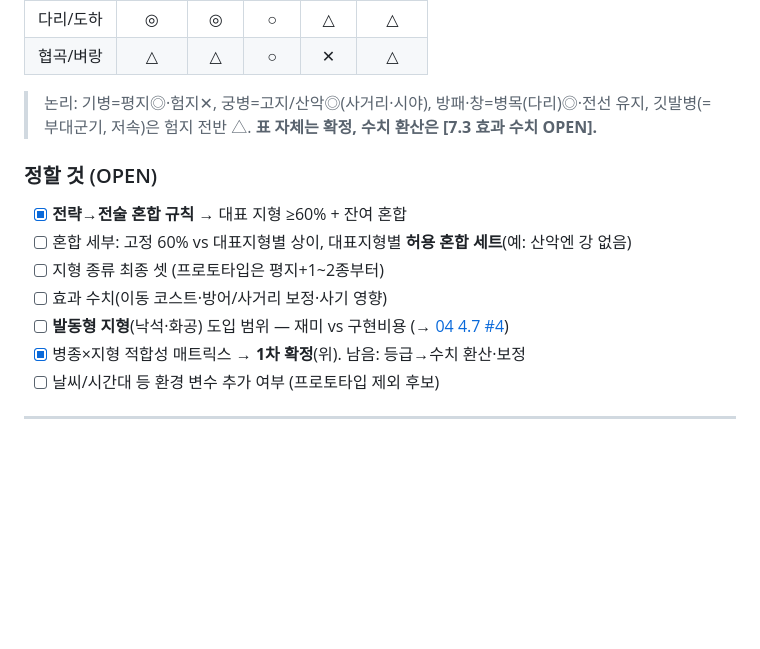
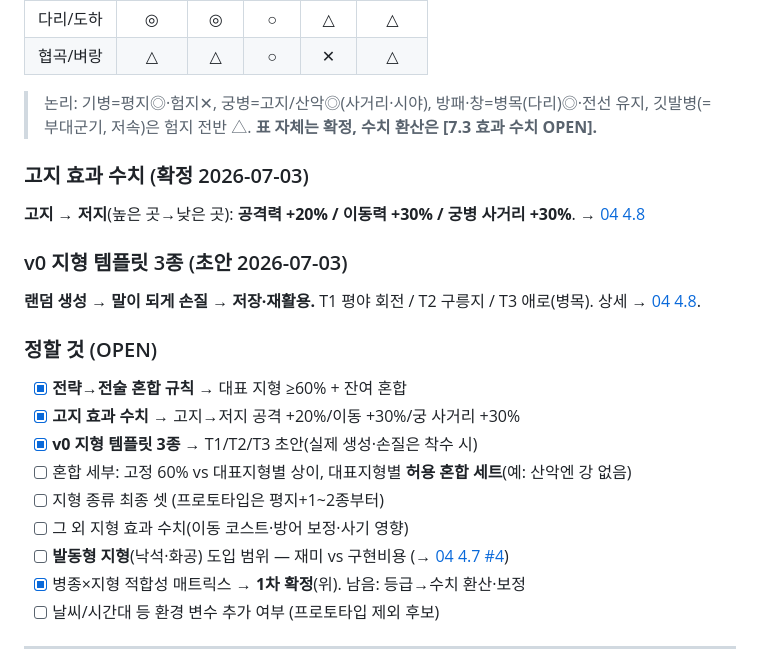
Before and after one commit to goalgle/santoku, a Markdown page: doc/07-entities-data.md, the part around the change. Drawn GitHub-style; blank space fills up the shorter version.

```diff
--- a/doc/07-entities-data.md
+++ b/doc/07-entities-data.md
@@ -291,11 +291,19 @@ Hex 타일 단위. **전략**에서는 수치 보정, **전술**에서는 구체
 > 논리: 기병=평지◎·험지✕, 궁병=고지/산악◎(사거리·시야), 방패·창=병목(다리)◎·전선 유지,
 > 깃발병(=부대군기, 저속)은 험지 전반 △. **표 자체는 확정, 수치 환산은 [7.3 효과 수치 OPEN].**
 
+### 고지 효과 수치 (확정 2026-07-03)
+**고지 → 저지**(높은 곳→낮은 곳): **공격력 +20% / 이동력 +30% / 궁병 사거리 +30%**. → [04 4.8](./04-tactics-layer.md)
+
+### v0 지형 템플릿 3종 (초안 2026-07-03)
+**랜덤 생성 → 말이 되게 손질 → 저장·재활용.** T1 평야 회전 / T2 구릉지 / T3 애로(병목). 상세 → [04 4.8](./04-tactics-layer.md).
+
 ### 정할 것 (OPEN)
 - [x] **전략→전술 혼합 규칙** → 대표 지형 ≥60% + 잔여 혼합
+- [x] **고지 효과 수치** → 고지→저지 공격 +20%/이동 +30%/궁 사거리 +30%
+- [x] **v0 지형 템플릿 3종** → T1/T2/T3 초안(실제 생성·손질은 착수 시)
 - [ ] 혼합 세부: 고정 60% vs 대표지형별 상이, 대표지형별 **허용 혼합 세트**(예: 산악엔 강 없음)
 - [ ] 지형 종류 최종 셋 (프로토타입은 평지+1~2종부터)
-- [ ] 효과 수치(이동 코스트·방어/사거리 보정·사기 영향)
+- [ ] 그 외 지형 효과 수치(이동 코스트·방어 보정·사기 영향)
 - [ ] **발동형 지형**(낙석·화공) 도입 범위 — 재미 vs 구현비용 (→ [04 4.7 #4](./04-tactics-layer.md))
 - [x] 병종×지형 적합성 매트릭스 → **1차 확정**(위). 남음: 등급→수치 환산·보정
 - [ ] 날씨/시간대 등 환경 변수 추가 여부 (프로토타입 제외 후보)
```
Also changed, not shown: CLAUDE.md (+2 -1 lines), doc/04-tactics-layer.md (+26 -15 lines).
